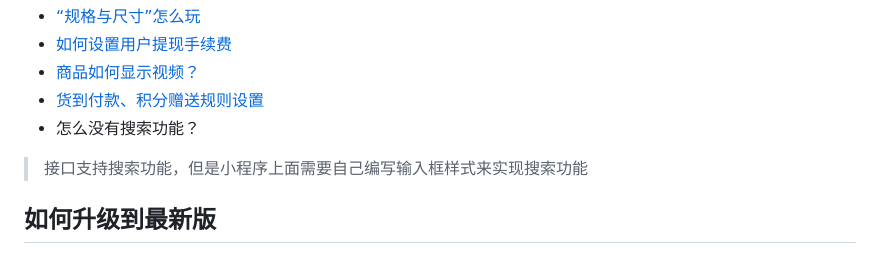
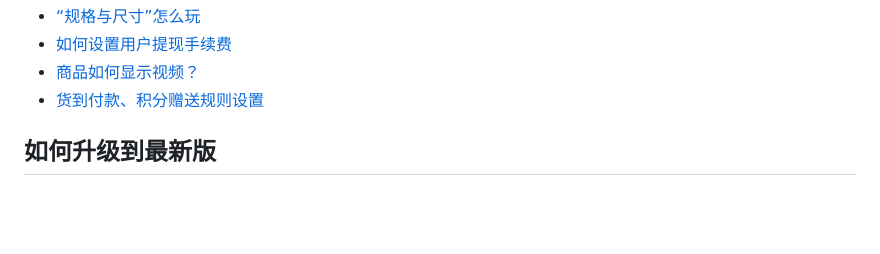
Before and after one commit to EastWorld/wechat-app-mall, a Markdown page: README.md, the part around the change. Rendered like a GitHub page; blank space fills up the shorter version.

```diff
--- a/README.md
+++ b/README.md
@@ -115,8 +115,6 @@
 - [如何设置用户提现手续费](https://www.it120.cc/info/faq/1589)
 - [商品如何显示视频？](https://www.it120.cc/info/faq/1802)
 - [货到付款、积分赠送规则设置](https://www.it120.cc/notice/22)
-- 怎么没有搜索功能？
-> 接口支持搜索功能，但是小程序上面需要自己编写输入框样式来实现搜索功能
 
 
 ## 如何升级到最新版
```
Also changed, not shown: images/search-pic.png (added), 3 other files.
